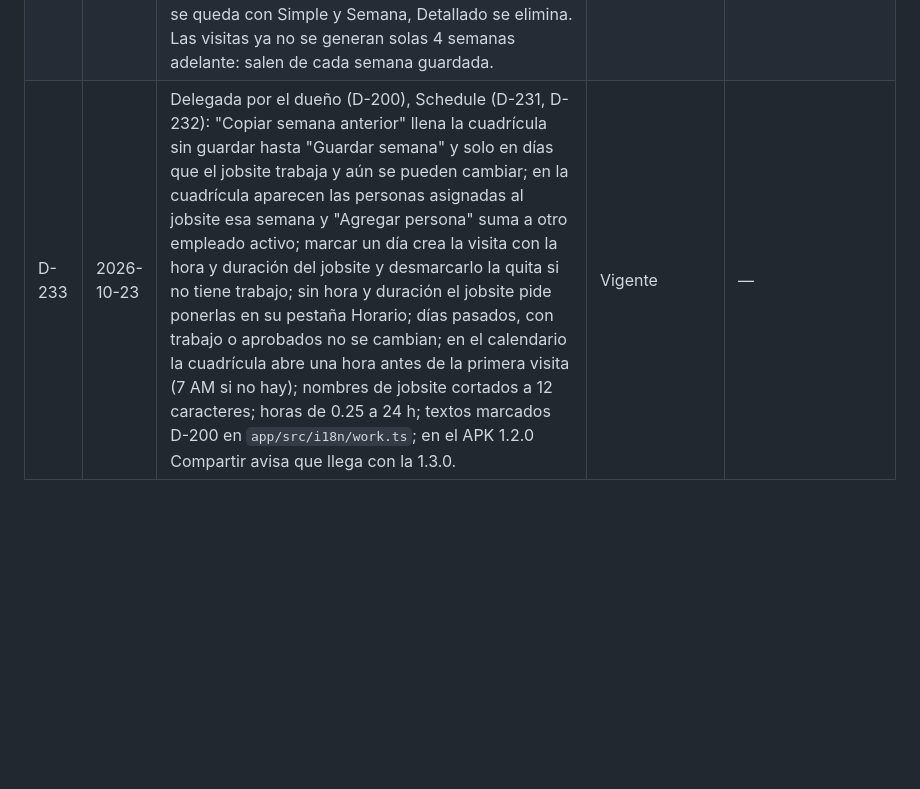
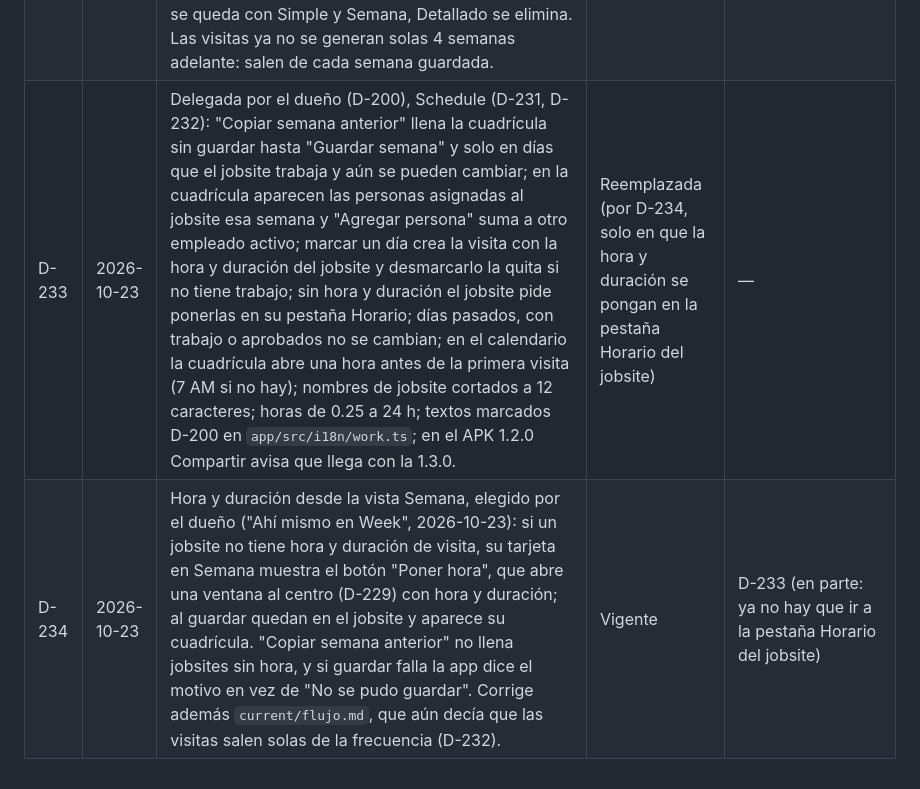
Before and after one commit to CidClean/CidCleanApp, a Markdown page: decisions.md, the part around the change. Rendered like a GitHub page; blank space fills up the shorter version.

Commit message:
Registrar hora y duración desde la vista Semana (D-234)
Co-Authored-By: Claude Opus 5.5 <noreply@anthropic.com>
Claude-Session: https://claude.ai/code/session_01AHzqxwBEvxLyurBG1B1z3h

```diff
--- a/decisions.md
+++ b/decisions.md
@@ -238,4 +238,5 @@ Fechas en formato AAAA-MM-DD. Si se decide otro formato, se registra aquí como
 | D-230 | 2026-10-23 | Delegada por el dueño (D-200), hito 6 parte 1: el generador de visitas corre cada día y no asigna a quien pasaría de 32 h; una visita a mano dura 120 min por defecto (entre 15 y 1440); las horas de la semana de cada persona las ve quien tenga `schedule_ver_editar` (nunca el propio staff, D-223); antes de aprobar solo se revisa el GPS fuera de rango; no se aprueba mientras haya un turno abierto; quitar una visita generada la marca como quitada para que no se vuelva a generar; las coordenadas del jobsite salen de su Plus Code al guardarlo o al abrir su pestaña Horario con permiso de editar; textos marcados "D-200" en `app/src/i18n/work.ts`. | Vigente | — |
 | D-231 | 2026-10-23 | Pedido del dueño tras probar el Schedule (2026-10-23): (a) además de la lista por día, el Schedule tiene una tabla de horario semanal en dos sentidos que el admin alterna: Empleado → días (una fila por empleado y columnas D L M M J V S con el jobsite de cada día) y Día → empleados (una fila por día con quiénes trabajan y dónde); la tabla se puede compartir como PDF o imagen desde el botón Compartir del teléfono; (b) vista de calendario con modos Día, 3 días (con el día actual al centro), Semana y Mes; (c) toda duración y horas se muestran y escriben en horas (por ejemplo 2 h o 1.5 h), no en minutos; (d) toda semana y todo calendario de la app empiezan en domingo. Después de esto se lanza el APK 1.3.0 con la ubicación para el GPS (aprobado por el dueño: "agrega esto primero y después lanzas la app"). | Vigente | — |
 | D-232 | 2026-10-23 | Schedule en tres modos, elegido por el dueño tras probar el prototipo ("me cuadra el simple", "me gustó el diseño", 2026-10-23), con el diseño de `surveys/schedule-simple-aprobado.html`: (1) Simple: Hoy, 3 días (hoy al centro) o Semana; cada día con sus jobsites, hora y duración, y las personas que van en chips; hoy en tarjeta de marca y "Falta asignar personal" en ámbar; tocar una tarjeta abre una ventana al centro para cambiar quién va ese día. (2) Semana: el horario se arma semana por semana y se guarda cada semana (no hay un equipo fijo permanente): por jobsite, una cuadrícula D L M M J V S por persona para la semana elegida, con flechas para cambiar de semana; lo guardado de esa semana crea sus visitas. (3) Detallado: la Lista, Tabla y Calendario de D-231 quedan por ahora; si el dueño se queda con Simple y Semana, Detallado se elimina. Las visitas ya no se generan solas 4 semanas adelante: salen de cada semana guardada. | Vigente | D-214 (en parte) |
-| D-233 | 2026-10-23 | Delegada por el dueño (D-200), Schedule (D-231, D-232): "Copiar semana anterior" llena la cuadrícula sin guardar hasta "Guardar semana" y solo en días que el jobsite trabaja y aún se pueden cambiar; en la cuadrícula aparecen las personas asignadas al jobsite esa semana y "Agregar persona" suma a otro empleado activo; marcar un día crea la visita con la hora y duración del jobsite y desmarcarlo la quita si no tiene trabajo; sin hora y duración el jobsite pide ponerlas en su pestaña Horario; días pasados, con trabajo o aprobados no se cambian; en el calendario la cuadrícula abre una hora antes de la primera visita (7 AM si no hay); nombres de jobsite cortados a 12 caracteres; horas de 0.25 a 24 h; textos marcados D-200 en `app/src/i18n/work.ts`; en el APK 1.2.0 Compartir avisa que llega con la 1.3.0. | Vigente | — |
+| D-233 | 2026-10-23 | Delegada por el dueño (D-200), Schedule (D-231, D-232): "Copiar semana anterior" llena la cuadrícula sin guardar hasta "Guardar semana" y solo en días que el jobsite trabaja y aún se pueden cambiar; en la cuadrícula aparecen las personas asignadas al jobsite esa semana y "Agregar persona" suma a otro empleado activo; marcar un día crea la visita con la hora y duración del jobsite y desmarcarlo la quita si no tiene trabajo; sin hora y duración el jobsite pide ponerlas en su pestaña Horario; días pasados, con trabajo o aprobados no se cambian; en el calendario la cuadrícula abre una hora antes de la primera visita (7 AM si no hay); nombres de jobsite cortados a 12 caracteres; horas de 0.25 a 24 h; textos marcados D-200 en `app/src/i18n/work.ts`; en el APK 1.2.0 Compartir avisa que llega con la 1.3.0. | Reemplazada (por D-234, solo en que la hora y duración se pongan en la pestaña Horario del jobsite) | — |
+| D-234 | 2026-10-23 | Hora y duración desde la vista Semana, elegido por el dueño ("Ahí mismo en Week", 2026-10-23): si un jobsite no tiene hora y duración de visita, su tarjeta en Semana muestra el botón "Poner hora", que abre una ventana al centro (D-229) con hora y duración; al guardar quedan en el jobsite y aparece su cuadrícula. "Copiar semana anterior" no llena jobsites sin hora, y si guardar falla la app dice el motivo en vez de "No se pudo guardar". Corrige además `current/flujo.md`, que aún decía que las visitas salen solas de la frecuencia (D-232). | Vigente | D-233 (en parte: ya no hay que ir a la pestaña Horario del jobsite) |
```
Also changed, not shown: archive/flujo-2026-10-23-antes-de-D-234.md (added, +213 -0 lines), current/flujo.md (+2 -1 lines).
